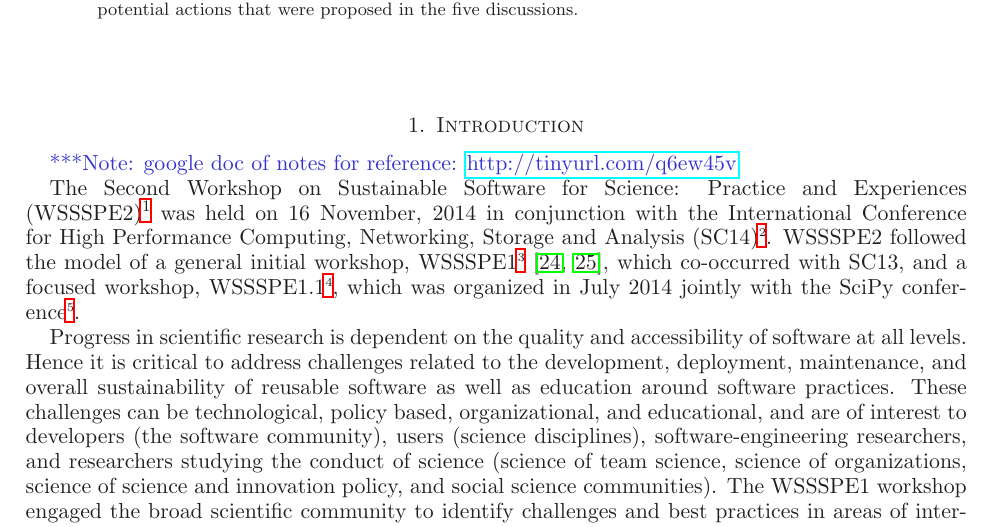
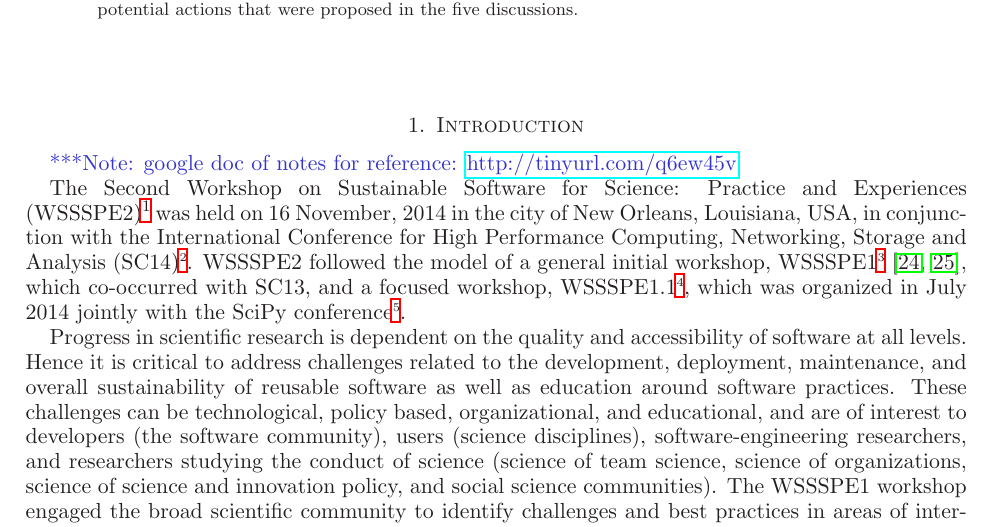
Before and after one commit to WSSSPE/meetings, a LaTeX paper (WSSSPE2_report/WSSSPE2_review.tex): part of page 1 of 25, cut so that both start at the same text. Compiled offline with LaTeX, dvips and Ghostscript.

Commit message:
Section 1: add location of WSSSPE2.

```diff
--- a/WSSSPE2_report/WSSSPE2_review.tex
+++ b/WSSSPE2_report/WSSSPE2_review.tex
@@ -143,7 +143,7 @@ discussions.
 The Second Workshop on Sustainable Software for Science: Practice and
 Experiences
 (WSSSPE2)\footnote{\url{http://wssspe.researchcomputing.org.uk/wssspe2/}} was
-held on  16 November, 2014 in conjunction with the International
+held on  16 November, 2014 in the city of New Orleans, Louisiana, USA, in conjunction with the International
 Conference for High Performance Computing, Networking, Storage and Analysis
 (SC14)\footnote{\url{http://sc14.supercomputing.org}}. WSSSPE2 followed the
 model of a general initial workshop,
```
